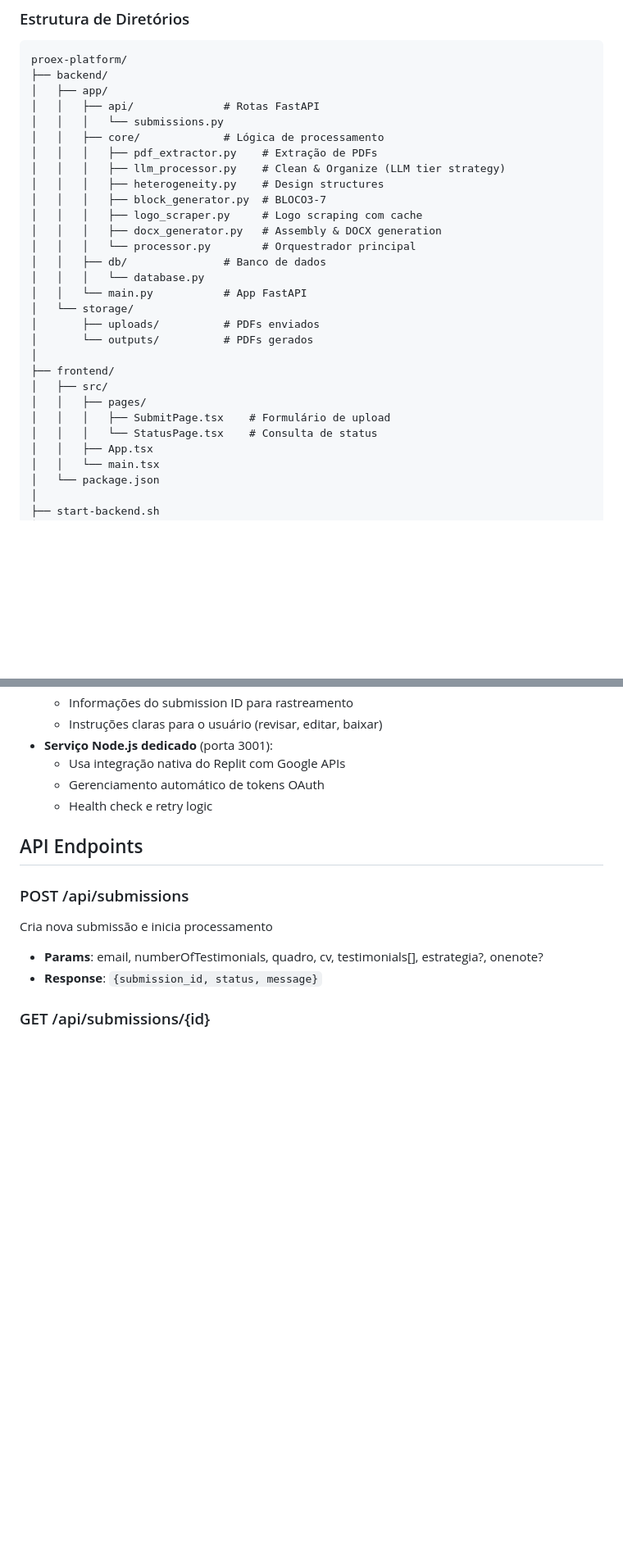
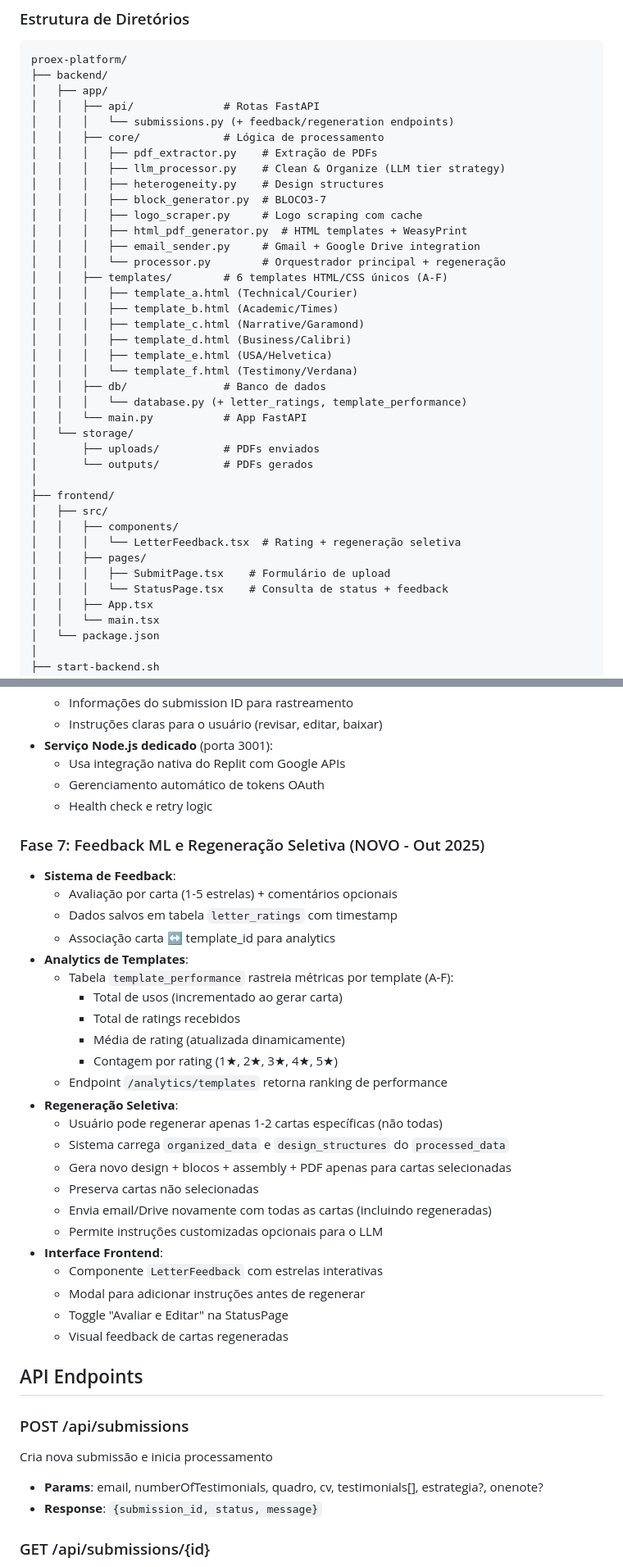
Before and after one commit to cacaogithu/proex, a Markdown page: replit.md, 2 parts joined by grey strips. Shown at 82% size. Rendered like a GitHub page; blank space fills up the shorter version.

```diff
--- a/replit.md
+++ b/replit.md
@@ -44,17 +50,25 @@ proex-platform/
 ├── backend/
 │   ├── app/
 │   │   ├── api/              # Rotas FastAPI
-│   │   │   └── submissions.py
+│   │   │   └── submissions.py (+ feedback/regeneration endpoints)
 │   │   ├── core/             # Lógica de processamento
 │   │   │   ├── pdf_extractor.py    # Extração de PDFs
 │   │   │   ├── llm_processor.py    # Clean & Organize (LLM tier strategy)
 │   │   │   ├── heterogeneity.py    # Design structures
 │   │   │   ├── block_generator.py  # BLOCO3-7
 │   │   │   ├── logo_scraper.py     # Logo scraping com cache
-│   │   │   ├── docx_generator.py   # Assembly & DOCX generation
-│   │   │   └── processor.py        # Orquestrador principal
+│   │   │   ├── html_pdf_generator.py  # HTML templates + WeasyPrint
+│   │   │   ├── email_sender.py     # Gmail + Google Drive integration
+│   │   │   └── processor.py        # Orquestrador principal + regeneração
+│   │   ├── templates/        # 6 templates HTML/CSS únicos (A-F)
+│   │   │   ├── template_a.html (Technical/Courier)
+│   │   │   ├── template_b.html (Academic/Times)
+│   │   │   ├── template_c.html (Narrative/Garamond)
+│   │   │   ├── template_d.html (Business/Calibri)
+│   │   │   ├── template_e.html (USA/Helvetica)
+│   │   │   └── template_f.html (Testimony/Verdana)
 │   │   ├── db/               # Banco de dados
-│   │   │   └── database.py
+│   │   │   └── database.py (+ letter_ratings, template_performance)
 │   │   └── main.py           # App FastAPI
 │   └── storage/
 │       ├── uploads/          # PDFs enviados
@@ -62,9 +76,11 @@ proex-platform/
 │
 ├── frontend/
 │   ├── src/
+│   │   ├── components/
+│   │   │   └── LetterFeedback.tsx  # Rating + regeneração seletiva
 │   │   ├── pages/
 │   │   │   ├── SubmitPage.tsx    # Formulário de upload
-│   │   │   └── StatusPage.tsx    # Consulta de status
+│   │   │   └── StatusPage.tsx    # Consulta de status + feedback
 │   │   ├── App.tsx
 │   │   └── main.tsx
 │   └── package.json
@@ -141,6 +160,31 @@ proex-platform/
   - Gerenciamento automático de tokens OAuth
   - Health check e retry logic
 
+### Fase 7: Feedback ML e Regeneração Seletiva (NOVO - Out 2025)
+- **Sistema de Feedback**:
+  - Avaliação por carta (1-5 estrelas) + comentários opcionais
+  - Dados salvos em tabela `letter_ratings` com timestamp
+  - Associação carta ↔ template_id para analytics
+- **Analytics de Templates**:
+  - Tabela `template_performance` rastreia métricas por template (A-F):
+    * Total de usos (incrementado ao gerar carta)
+    * Total de ratings recebidos
+    * Média de rating (atualizada dinamicamente)
+    * Contagem por rating (1★, 2★, 3★, 4★, 5★)
+  - Endpoint `/analytics/templates` retorna ranking de performance
+- **Regeneração Seletiva**:
+  - Usuário pode regenerar apenas 1-2 cartas específicas (não todas)
+  - Sistema carrega `organized_data` e `design_structures` do `processed_data`
+  - Gera novo design + blocos + assembly + PDF apenas para cartas selecionadas
+  - Preserva cartas não selecionadas
+  - Envia email/Drive novamente com todas as cartas (incluindo regeneradas)
+  - Permite instruções customizadas opcionais para o LLM
+- **Interface Frontend**:
+  - Componente `LetterFeedback` com estrelas interativas
+  - Modal para adicionar instruções antes de regenerar
+  - Toggle "Avaliar e Editar" na StatusPage
+  - Visual feedback de cartas regeneradas
+
 ## API Endpoints
 
 ### POST /api/submissions
```
Also changed, not shown: other parts of replit.md (+40 -13 lines).
